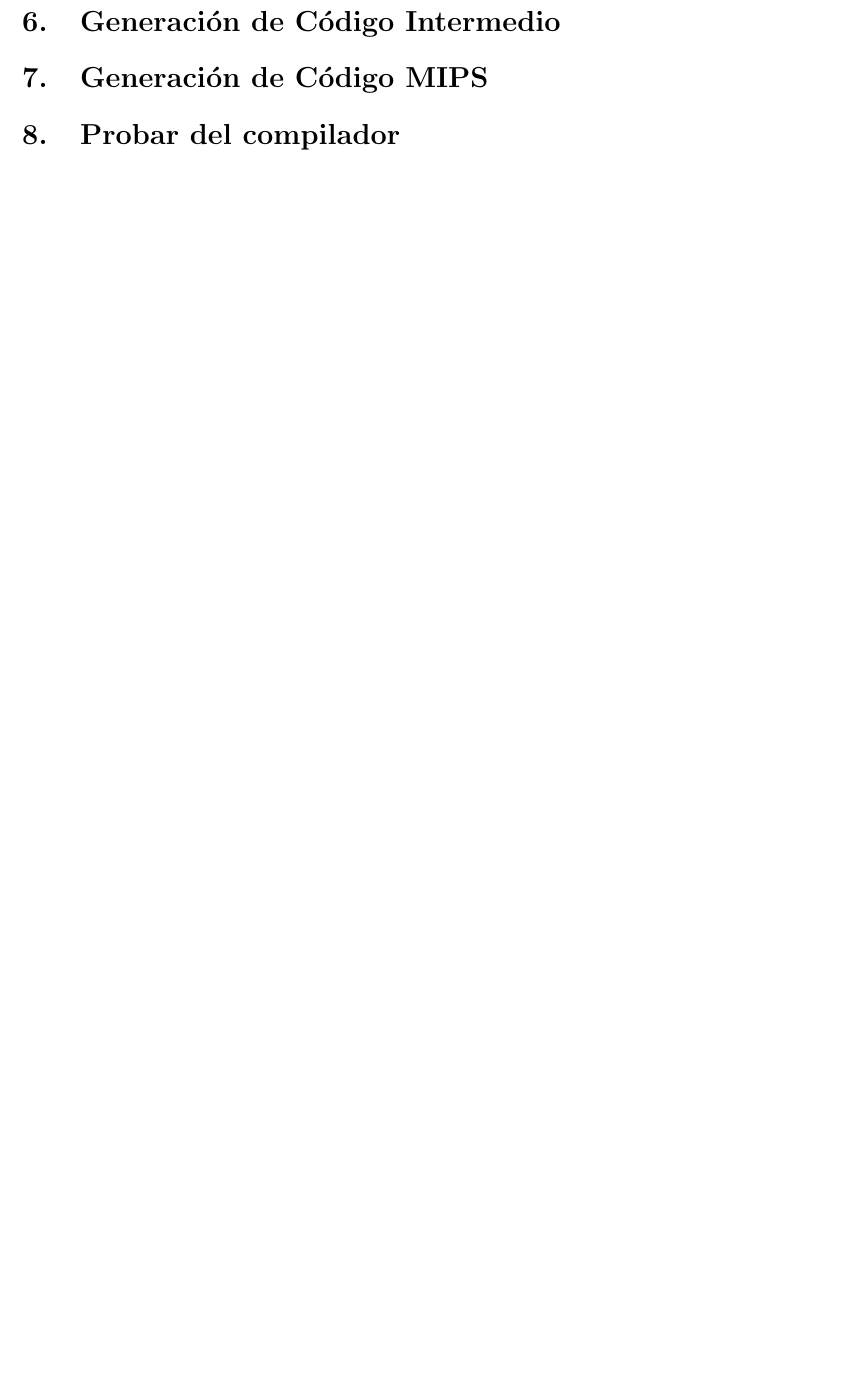
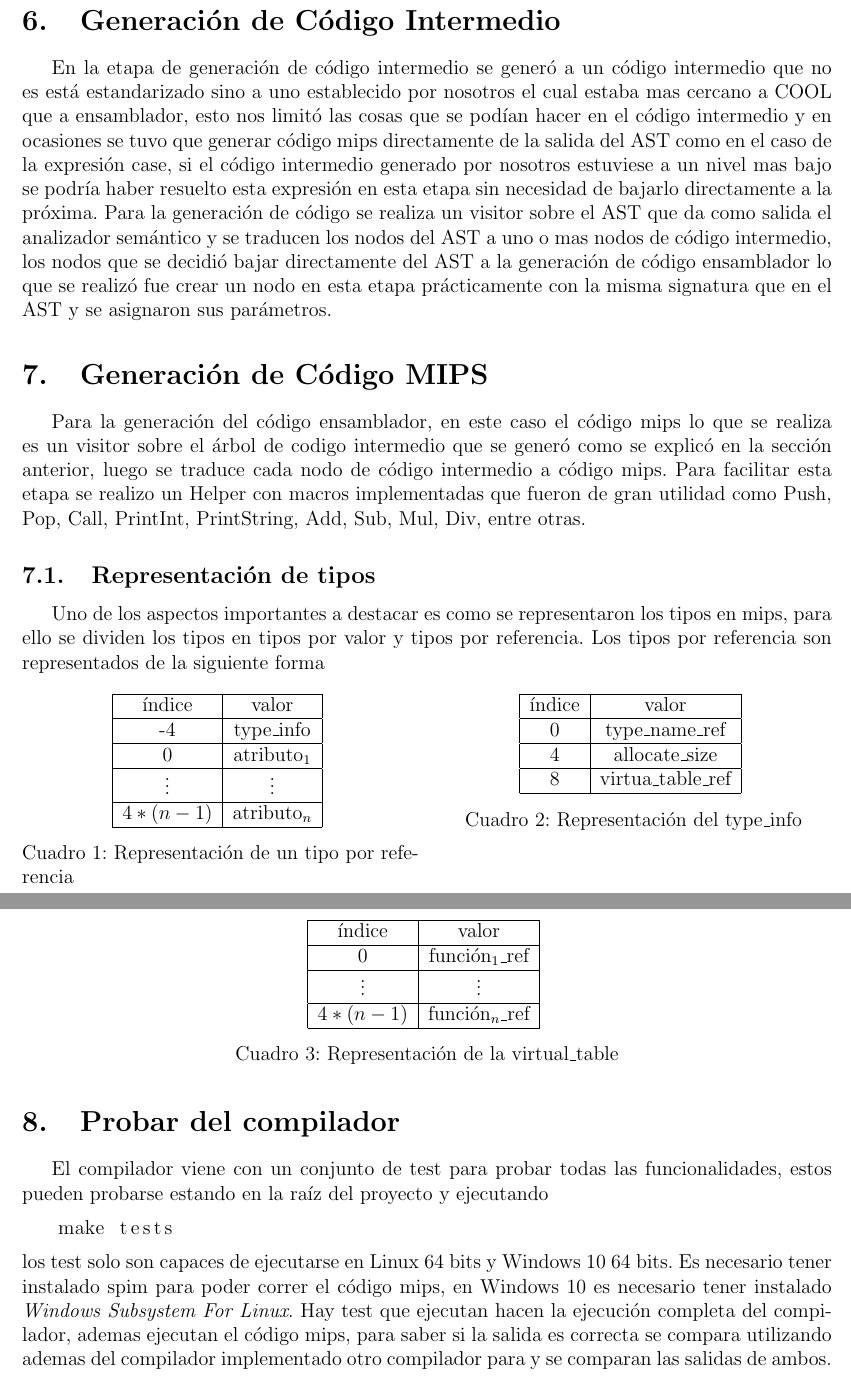
Before and after one commit to jromero132/cool-compiler-supercool, a LaTeX document (doc/report.tex): part of page 2 of 2 before the commit and two parts of pages 3 and 4 of 4 after it, the two joined at a grey line, cut so that both start at the same text, the shorter picture padded with empty space. Compiled offline with pdfLaTeX.

Commit message:
add several part of the report

```diff
--- a/doc/report.tex
+++ b/doc/report.tex
@@ -8,6 +8,9 @@
 \usepackage{makeidx}
 \usepackage{graphicx}
 \usepackage{hyperref}
+\usepackage{listings}
+\usepackage{multicol}
+\usepackage{float}
 \hypersetup{
 	colorlinks,
 	citecolor=black,
@@ -32,4 +73,50 @@
 	\section{Generación de Código Intermedio}
+		En la etapa de generación de código intermedio se generó a un código intermedio que no es está estandarizado sino a uno establecido por nosotros el cual estaba mas cercano a COOL que a ensamblador, esto nos limitó las cosas que se podían hacer en el código intermedio y en ocasiones se tuvo que generar código mips directamente de la salida del AST como en el caso de la expresión case, si el código intermedio generado por nosotros estuviese a un nivel mas bajo se podría haber resuelto esta expresión en esta etapa sin necesidad de bajarlo directamente a la próxima. Para la generación de código se realiza un visitor sobre el AST que da como salida el analizador semántico y se traducen los nodos del AST a uno o mas nodos de código intermedio, los nodos que se decidió bajar directamente del AST a la generación de código ensamblador lo que se realizó fue crear un nodo en esta etapa prácticamente con la misma signatura que en el AST y se asignaron sus parámetros.
 	\section{Generación de Código MIPS}
+		Para la generación del código ensamblador, en este caso el código mips lo que se realiza es un visitor sobre el árbol de codigo intermedio que se generó como se explicó en la sección anterior, luego se traduce cada nodo de código intermedio a código mips. Para facilitar esta etapa se realizo un Helper con macros implementadas que fueron de gran utilidad como
+		Push, Pop, Call, PrintInt, PrintString, Add, Sub, Mul, Div, entre otras.
+		\subsection{Representación de tipos}
+			Uno de los aspectos importantes a destacar es como se representaron los tipos en mips, para ello se dividen los tipos en tipos por valor y tipos por referencia. Los tipos por referencia son representados de la siguiente forma
+			\begin{multicols}{2}
+				\begin{table}[H]
+					\centering
+					\begin{tabular}{|c|c|}
+						\hline
+						índice & valor \\\hline
+						-4 & type\_info \\\hline
+						0 & atributo$_1$ \\\hline
+						\vdots & \vdots \\\hline
+						$4*(n-1)$ & atributo$_n$ \\\hline
+					\end{tabular}
+					\caption{Representación de un tipo por referencia}
+				\end{table}
+				\begin{table}[H]
+					\centering
+					\begin{tabular}{|c|c|}
+						\hline
+						índice & valor \\\hline
+						0 & type\_name\_ref \\\hline
+						4 & allocate\_size \\\hline
+						8 & virtua\_table\_ref \\\hline
+					\end{tabular}
+					\caption{Representación del type\_info}
+				\end{table}
+			\end{multicols}
+		\begin{table}[H]
+			\centering
+			\begin{tabular}{|c|c|}
+				\hline
+				índice & valor \\\hline
+				0 & función$_1$\_ref \\\hline
+				\vdots & \vdots \\\hline
+				$4 * (n - 1)$ & función$_n$\_ref \\\hline
+			\end{tabular}
+			\caption{Representación de la virtual\_table}
+		\end{table}
 	\section{Probar del compilador}
+		El compilador viene con un conjunto de test para probar todas las funcionalidades, estos pueden probarse estando en la raíz del proyecto y ejecutando
+		\begin{lstlisting}
+			make tests
+		\end{lstlisting}
+		los test solo son capaces de ejecutarse en Linux 64 bits y Windows 10 64 bits. Es necesario tener instalado spim para poder correr el código mips, en Windows 10 es necesario tener instalado \textit{Windows Subsystem For Linux}. Hay test que ejecutan hacen la ejecución completa del compilador, ademas ejecutan el código mips, para saber si la salida es correcta se compara utilizando ademas del compilador implementado otro compilador para y se comparan las salidas de ambos.
 \end{document}
```
Also changed, not shown: doc/Informe/Arquitectura.png (added), doc/report.tex (38 more changed lines).
